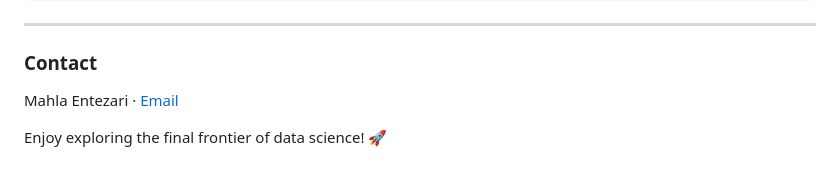
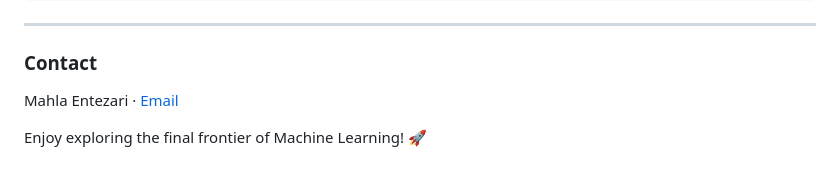
Before and after one commit to Mah-En/EDA-and-Binary-Classification-on-Spaceship-Titanic-Dataset, a Markdown page: README.md, the part around one of its changes. Rendered like a GitHub page.

```diff
--- a/README.md
+++ b/README.md
@@ -114,2 +114,2 @@ Mahla Entezari  ·  [Email](mailto:MahlaEntezari.sbu@gmail.com)
 
-Enjoy exploring the final frontier of data science! 🚀
+Enjoy exploring the final frontier of Machine Learning! 🚀
```
Also changed, not shown: other parts of README.md (+1 -1 lines).
